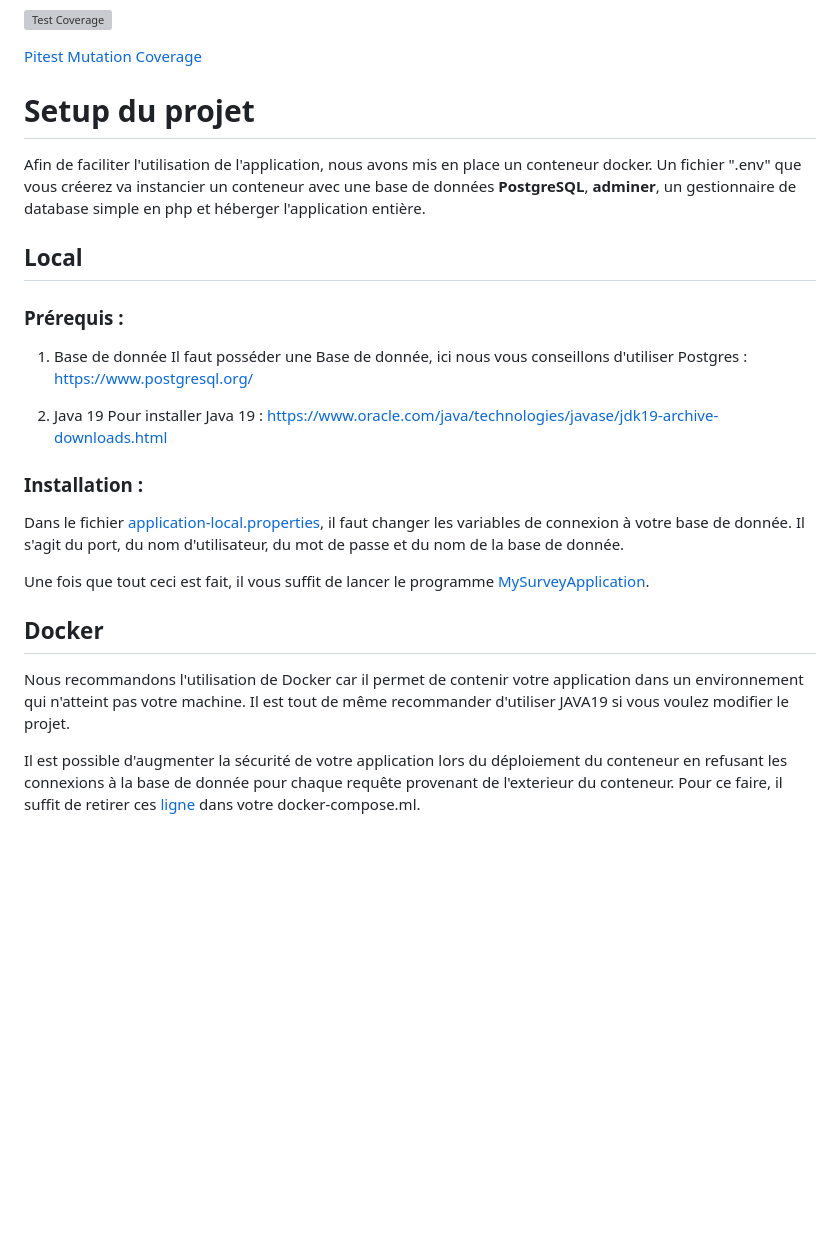
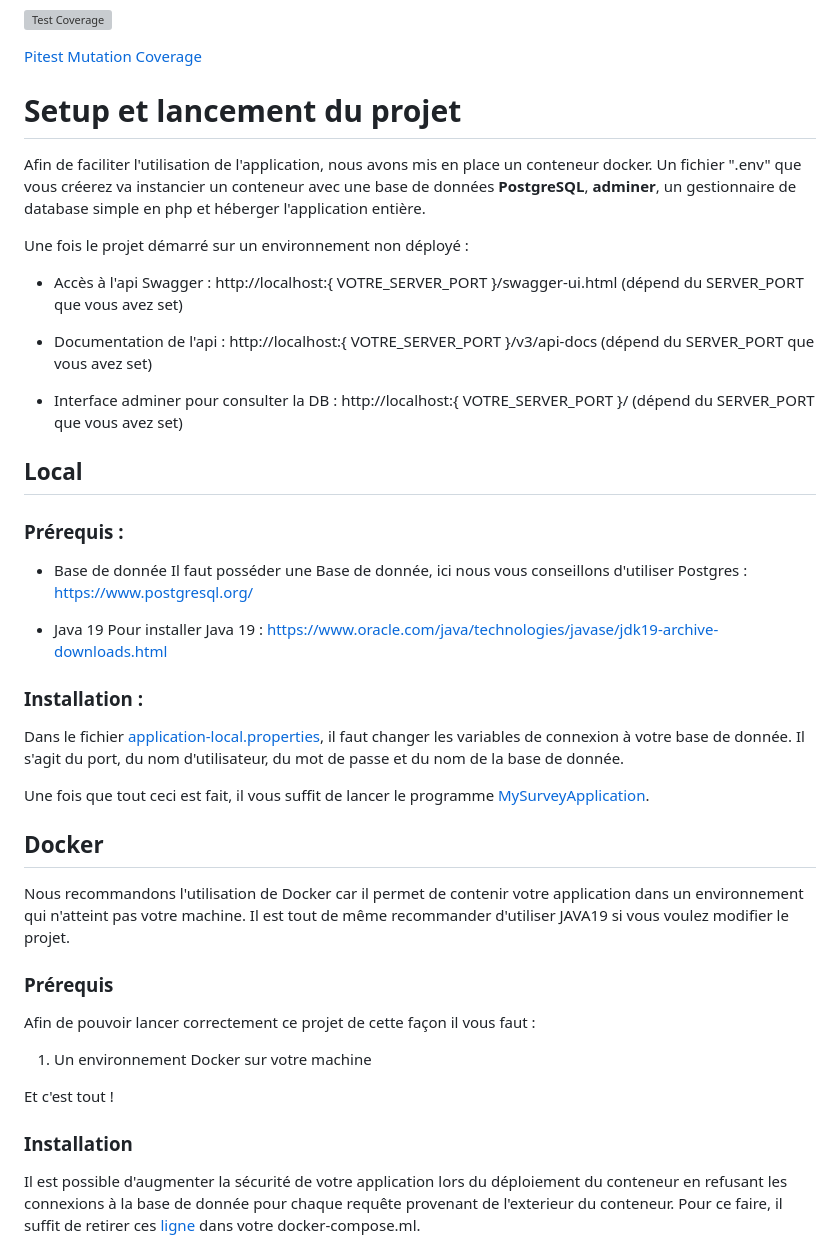
Before and after one commit to HiroKX/SondageSpringBoot, a Markdown page: README.md, the part around one of its changes. Drawn GitHub-style; blank space fills up the shorter version; grey boxes are pictures that could not be loaded.

```diff
--- a/README.md
+++ b/README.md
@@ -1,16 +1,25 @@
 [![Test Coverage](https://github.com/HiroKX/SondageSpringBoot/blob/gh-pages/jacoco/jacoco.svg)](https://hirokx.github.io/SondageSpringBoot/jacoco)
 
 [Pitest Mutation Coverage](https://hirokx.github.io/SondageSpringBoot/pitest)
-# Setup du projet
+
+# Setup et lancement du projet
 Afin de faciliter l'utilisation de l'application, nous avons mis en place un conteneur docker.
 Un fichier ".env" que vous créerez va instancier un conteneur avec une base de données **PostgreSQL**, **adminer**, un gestionnaire de database simple en php et héberger l'application entière.
 
+Une fois le projet démarré sur un environnement non déployé  :
+
+* Accès à l'api Swagger : http://localhost:{ VOTRE_SERVER_PORT }/swagger-ui.html (dépend du SERVER_PORT que vous avez set)
+
+* Documentation de l'api : http://localhost:{ VOTRE_SERVER_PORT }/v3/api-docs (dépend du SERVER_PORT que vous avez set)
+
+* Interface adminer pour consulter la DB : http://localhost:{ VOTRE_SERVER_PORT }/ (dépend du SERVER_PORT que vous avez set)
+
 ## Local
 ### Prérequis :
-1. Base de donnée
+* Base de donnée
 Il faut posséder une Base de donnée, ici nous vous conseillons d'utiliser Postgres : https://www.postgresql.org/
 
-2. Java 19
+* Java 19
 Pour installer Java 19 : https://www.oracle.com/java/technologies/javase/jdk19-archive-downloads.html
 
 ### Installation :
@@ -22,6 +31,15 @@ Une fois que tout ceci est fait, il vous suffit de lancer le programme [MySurvey
 ## Docker
 Nous recommandons l'utilisation de Docker car il permet de contenir votre application dans un environnement qui n'atteint pas votre machine.
 Il est tout de même recommander d'utiliser JAVA19 si vous voulez modifier le projet.
+
+### Prérequis
+Afin de pouvoir lancer correctement ce projet de cette façon il vous faut :
+
+1. Un environnement Docker sur votre machine
+
+Et c'est tout !
+
+### Installation
 
 Il est possible d'augmenter la sécurité de votre application lors du déploiement du conteneur en refusant les connexions à la base de donnée pour chaque requête provenant de l'exterieur du conteneur.
 Pour ce faire, il suffit de retirer ces [ligne](https://github.com/HiroKX/SondageSpringBoot/blob/develop/docker-compose.yml#L25-L26) dans votre docker-compose.ml.
```
Also changed, not shown: other parts of README.md (+2 -12 lines).
